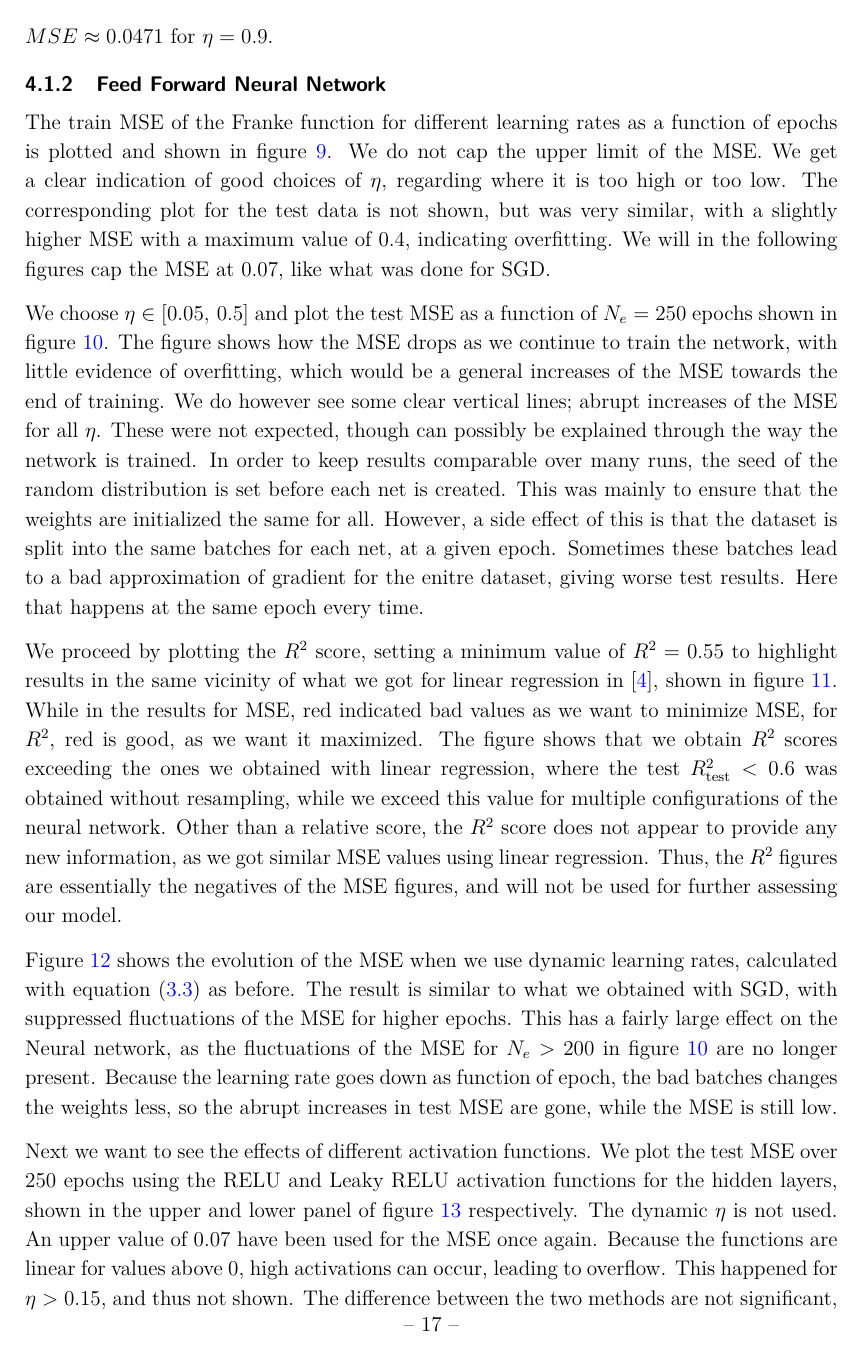
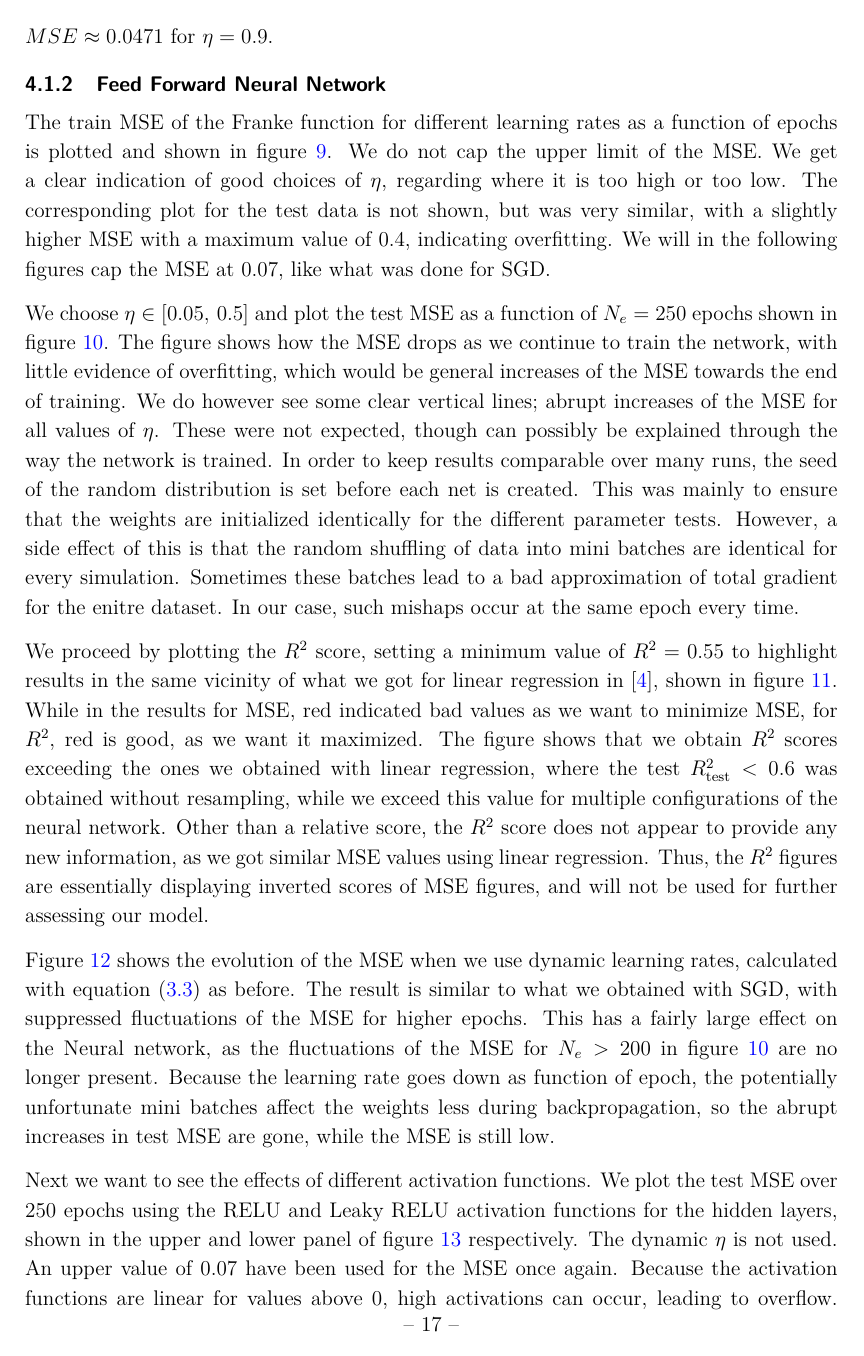
Before and after one commit to sigurdru/FYS-STK4155-Applied-Data-Analysis-and-Machine-Learning, a LaTeX document (project2/tex/project2.tex): page 20 of 44. Compiled offline with pdfLaTeX.

Commit message:
finish Franke method and results

```diff
--- a/project2/tex/project2.tex
+++ b/project2/tex/project2.tex
@@ -443,7 +443,7 @@ The train MSE of the Franke function for different learning rates as a function
 \end{figure}
 
 
-We choose $\eta\in[0.05,\,0.5]$ and plot the test MSE as a function of $N_e=250$ epochs shown in figure \ref{fig:NN_Franke_epochs_eta_MSE_limited}. The figure shows how the MSE drops as we continue to train the network, with little evidence of overfitting, which would be a general increases of the MSE towards the end of training. We do however see some clear vertical lines; abrupt increases of the MSE for all $\eta$. These were not expected, though can possibly be explained through the way the network is trained. In order to keep results comparable over many runs, the seed of the random distribution is set before each net is created. This was mainly to ensure that the weights are initialized the same for all. However, a side effect of this is that the dataset is split into the same batches for each net, at a given epoch. Sometimes these batches lead to a bad approximation of gradient for the enitre dataset, giving worse test results. Here that happens at the same epoch every time.
+We choose $\eta\in[0.05,\,0.5]$ and plot the test MSE as a function of $N_e=250$ epochs shown in figure \ref{fig:NN_Franke_epochs_eta_MSE_limited}. The figure shows how the MSE drops as we continue to train the network, with little evidence of overfitting, which would be general increases of the MSE towards the end of training. We do however see some clear vertical lines; abrupt increases of the MSE for all values of $\eta$. These were not expected, though can possibly be explained through the way the network is trained. In order to keep results comparable over many runs, the seed of the random distribution is set before each net is created. This was mainly to ensure that the weights are initialized identically for the different parameter tests. However, a side effect of this is that the random shuffling of data into mini batches are identical for every simulation. Sometimes these batches lead to a bad approximation of total gradient for the enitre dataset. In our case, such mishaps occur at the same epoch every time.
 
 
 \begin{figure}[h!]
@@ -453,7 +453,7 @@ We choose $\eta\in[0.05,\,0.5]$ and plot the test MSE as a function of $N_e=250$
 \end{figure}
 
 
-We proceed by plotting the $R^2$ score, setting a minimum value of $R^2=0.55$ to highlight results in the same vicinity of what we got for linear regression in \cite{project1}, shown in figure \ref{fig:NN_Franke_epochs_eta_R2}. While in the results for MSE, red indicated bad values as we want to minimize MSE, for $R^2$, red is good, as we want it maximized. The figure shows that we obtain $R^2$ scores exceeding the ones we obtained with linear regression, where the test $R^2_\mathrm{test}<0.6$ was obtained without resampling, while we exceed this value for multiple configurations of the neural network. Other than a relative score, the $R^2$ score does not appear to provide any new information, as we got similar MSE values using linear regression. Thus, the $R^2$ figures are essentially the negatives of the MSE figures, and will not be used for further assessing our model.
+We proceed by plotting the $R^2$ score, setting a minimum value of $R^2=0.55$ to highlight results in the same vicinity of what we got for linear regression in \cite{project1}, shown in figure \ref{fig:NN_Franke_epochs_eta_R2}. While in the results for MSE, red indicated bad values as we want to minimize MSE, for $R^2$, red is good, as we want it maximized. The figure shows that we obtain $R^2$ scores exceeding the ones we obtained with linear regression, where the test $R^2_\mathrm{test}<0.6$ was obtained without resampling, while we exceed this value for multiple configurations of the neural network. Other than a relative score, the $R^2$ score does not appear to provide any new information, as we got similar MSE values using linear regression. Thus, the $R^2$ figures are essentially displaying inverted scores of MSE figures, and will not be used for further assessing our model.
 
 \begin{figure}[h!]
 	\includegraphics[width=\linewidth]{NN_Franke/NN_Franke__epochs_eta__test_R2__190748.pdf}
@@ -461,7 +461,7 @@ We proceed by plotting the $R^2$ score, setting a minimum value of $R^2=0.55$ to
 	\label{fig:NN_Franke_epochs_eta_R2}
 \end{figure}
 
-Figure \ref{fig:NN_Franke_epochs_dynamic_eta} shows the evolution of the MSE when we use dynamic learning rates, calculated with equation \eqref{eq:learning_schedule} as before. The result is similar to what we obtained with SGD, with suppressed fluctuations of the MSE for higher epochs. This has a fairly large effect on the Neural network, as the fluctuations of the MSE for $N_e>200$ in figure \ref{fig:NN_Franke_epochs_eta_MSE_limited} are no longer present. Because the learning rate goes down as function of epoch, the bad batches changes the weights less, so the abrupt increases in test MSE are gone, while the MSE is still low.
+Figure \ref{fig:NN_Franke_epochs_dynamic_eta} shows the evolution of the MSE when we use dynamic learning rates, calculated with equation \eqref{eq:learning_schedule} as before. The result is similar to what we obtained with SGD, with suppressed fluctuations of the MSE for higher epochs. This has a fairly large effect on the Neural network, as the fluctuations of the MSE for $N_e>200$ in figure \ref{fig:NN_Franke_epochs_eta_MSE_limited} are no longer present. Because the learning rate goes down as function of epoch, the potentially unfortunate mini batches affect the weights less during backpropagation, so the abrupt increases in test MSE are gone, while the MSE is still low.
 
 \begin{figure}[h!]
 	\includegraphics[width=\linewidth]{NN_Franke/NN_Franke__epochs_dynamic_eta__test_MSE__489375.pdf}
@@ -469,7 +469,6 @@ Figure \ref{fig:NN_Franke_epochs_dynamic_eta} shows the evolution of the MSE whe
 	\label{fig:NN_Franke_epochs_dynamic_eta}
 \end{figure}
 
-
-Next we want to see the effects of different activation functions. We plot the test MSE over $250$ epochs using the RELU and Leaky RELU activation functions for the hidden layers, shown in the upper and lower panel of figure \ref{fig:NN_Franke_epochs_eta_MSE_relu_leaky} respectively. The dynamic $\eta$ is not used. An upper value of $0.07$ have been used for the MSE once again. Because the functions are linear for values above $0$, high activations can occur, leading to overflow. This happened for $\eta>0.15$, and thus not shown.  The difference between the two methods are not significant, as was expected, though Leaky RELU gave slightly better results. In Figure \ref{fig:NN_Franke_epochs_eta_MSE_sigmoid_compare} we show the results from sigmoid, using the same $\eta$ values. It is apparent that RELU and Leaky RELU learn much more quickly then sigmoid. While the latter needs at least 25 epochs to get a good result, the former two need 1. However, for RELU and Leaky RELU, the MSE increases again for towards the end of training for high $\eta$-values, a sign of overfitting. This indicates it is better to train those two for fewer epochs, and lower $\eta$.
+Next we want to see the effects of different activation functions. We plot the test MSE over $250$ epochs using the RELU and Leaky RELU activation functions for the hidden layers, shown in the upper and lower panel of figure \ref{fig:NN_Franke_epochs_eta_MSE_relu_leaky} respectively. The dynamic $\eta$ is not used. An upper value of $0.07$ have been used for the MSE once again. Because the activation functions are linear for values above $0$, high activations can occur, leading to overflow. This happened for $\eta>0.15$, so these plots are not included.  The difference between the two methods are not significant, as was expected, though Leaky RELU gave slightly better results. In Figure \ref{fig:NN_Franke_epochs_eta_MSE_sigmoid_compare} we show the results from sigmoid, using the same $\eta$ values. It is apparent that RELU and Leaky RELU learn much more quickly then sigmoid. While the latter needs at least 25 epochs to get a good result, the former two need 1. However, for RELU and Leaky RELU, the MSE increases again for towards the end of training for high $\eta$-values, a sign of overfitting. This indicates it is better to train those two for fewer epochs, and lower $\eta$.
 
 \begin{figure}[h!]
```
Also changed, not shown: project2/tex/project2.tex (10 more changed lines).
